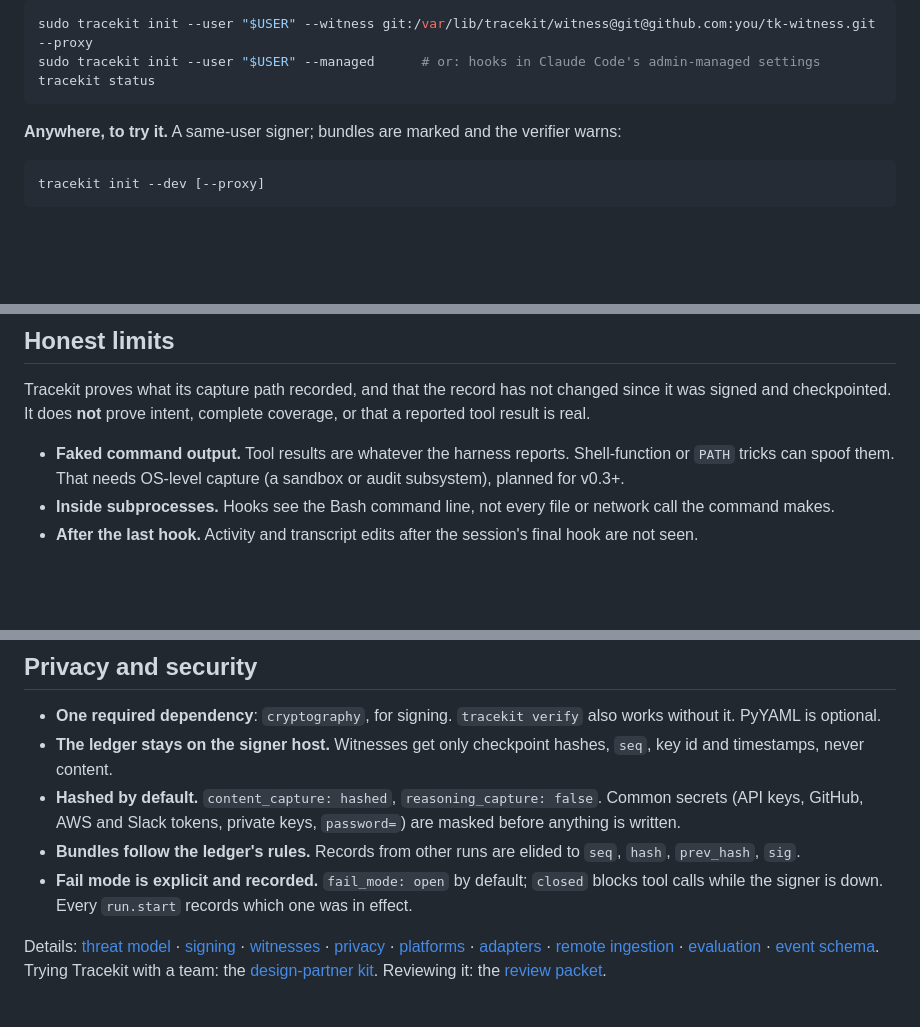
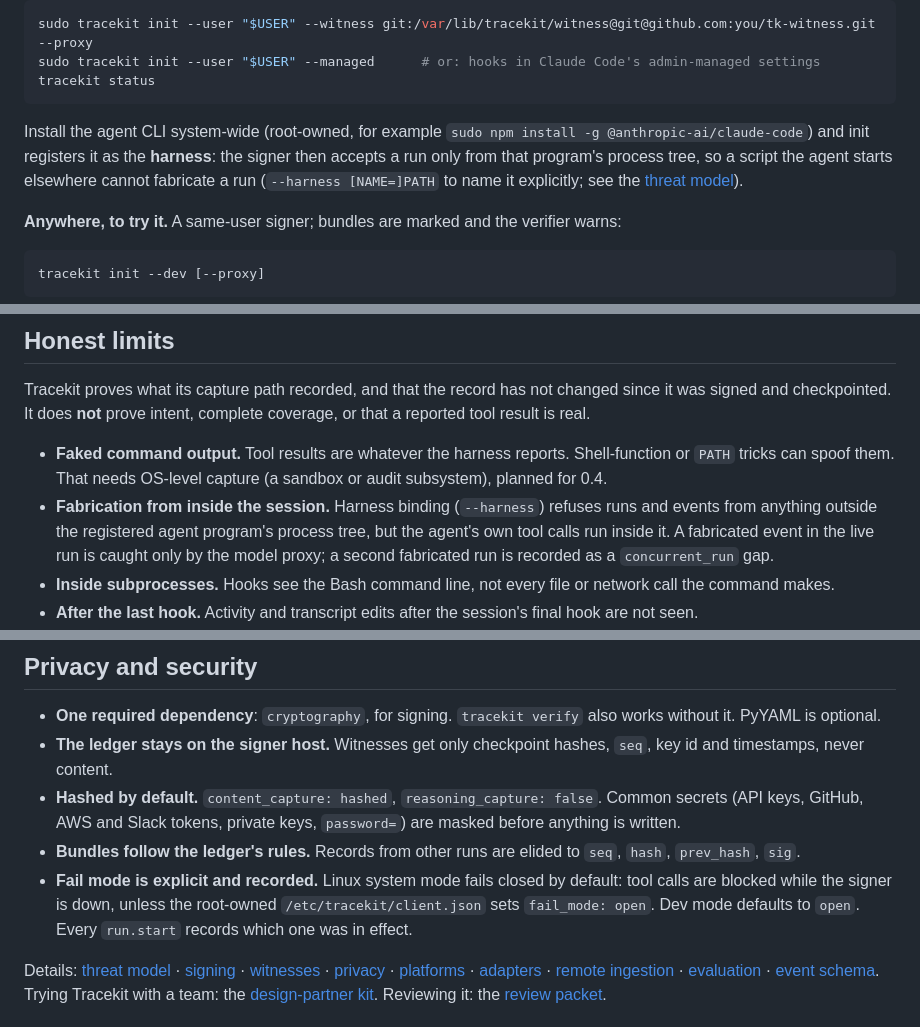
Before and after one commit to Cygnux-Labs/Tracekit, a Markdown page: README.md, 3 parts joined by grey strips. Drawn GitHub-style; blank space fills up the shorter version.

Commit message:
0.3 harness binding: CHANGELOG and README

````diff
--- a/README.md
+++ b/README.md
@@ -92,6 +92,8 @@ sudo tracekit init --user "$USER" --witness git:/var/lib/tracekit/witness@git@gi
 sudo tracekit init --user "$USER" --managed      # or: hooks in Claude Code's admin-managed settings
 tracekit status
 ```
+
+Install the agent CLI system-wide (root-owned, for example `sudo npm install -g @anthropic-ai/claude-code`) and init registers it as the **harness**: the signer then accepts a run only from that program's process tree, so a script the agent starts elsewhere cannot fabricate a run (`--harness [NAME=]PATH` to name it explicitly; see the [threat model](docs/threat-model.md)).
 
 **Anywhere, to try it.** A same-user signer; bundles are marked and the verifier warns:
 
@@ -252,7 +254,8 @@ Type in the top bar: `AGT fix`, `TOOL BASH`, `FILE .env`, `FLAG`, `FIND timeout`
 
 Tracekit proves what its capture path recorded, and that the record has not changed since it was signed and checkpointed. It does **not** prove intent, complete coverage, or that a reported tool result is real.
 
-- **Faked command output.** Tool results are whatever the harness reports. Shell-function or `PATH` tricks can spoof them. That needs OS-level capture (a sandbox or audit subsystem), planned for v0.3+.
+- **Faked command output.** Tool results are whatever the harness reports. Shell-function or `PATH` tricks can spoof them. That needs OS-level capture (a sandbox or audit subsystem), planned for 0.4.
+- **Fabrication from inside the session.** Harness binding (`--harness`) refuses runs and events from anything outside the registered agent program's process tree, but the agent's own tool calls run inside it. A fabricated event in the live run is caught only by the model proxy; a second fabricated run is recorded as a `concurrent_run` gap.
 - **Inside subprocesses.** Hooks see the Bash command line, not every file or network call the command makes.
 - **After the last hook.** Activity and transcript edits after the session's final hook are not seen.
 - **Host compromise.** An attacker with root can take the key. That needs key storage outside the OS or the proxy on another machine.
@@ -282,7 +285,7 @@ Without a pinned key or a witness the result is reported as unanchored, exactly
 - **The ledger stays on the signer host.** Witnesses get only checkpoint hashes, `seq`, key id and timestamps, never content.
 - **Hashed by default.** `content_capture: hashed`, `reasoning_capture: false`. Common secrets (API keys, GitHub, AWS and Slack tokens, private keys, `password=`) are masked before anything is written.
 - **Bundles follow the ledger's rules.** Records from other runs are elided to `seq`, `hash`, `prev_hash`, `sig`.
-- **Fail mode is explicit and recorded.** `fail_mode: open` by default; `closed` blocks tool calls while the signer is down. Every `run.start` records which one was in effect.
+- **Fail mode is explicit and recorded.** Linux system mode fails closed by default: tool calls are blocked while the signer is down, unless the root-owned `/etc/tracekit/client.json` sets `fail_mode: open`. Dev mode defaults to `open`. Every `run.start` records which one was in effect.
 
 Details: [threat model](docs/threat-model.md) · [signing](docs/signing.md) · [witnesses](docs/witnesses.md) · [privacy](docs/privacy.md) · [platforms](docs/portability.md) · [adapters](docs/adapters.md) · [remote ingestion](docs/remote-ingest.md) · [evaluation](docs/evaluation.md) · [event schema](tracekit/schema/tracekit.event.v1.json). Trying Tracekit with a team: the [design-partner kit](docs/design-partner-kit.md). Reviewing it: the [review packet](docs/review-packet.md).
 
````
Also changed, not shown: CHANGELOG.md (+28 -0 lines).
